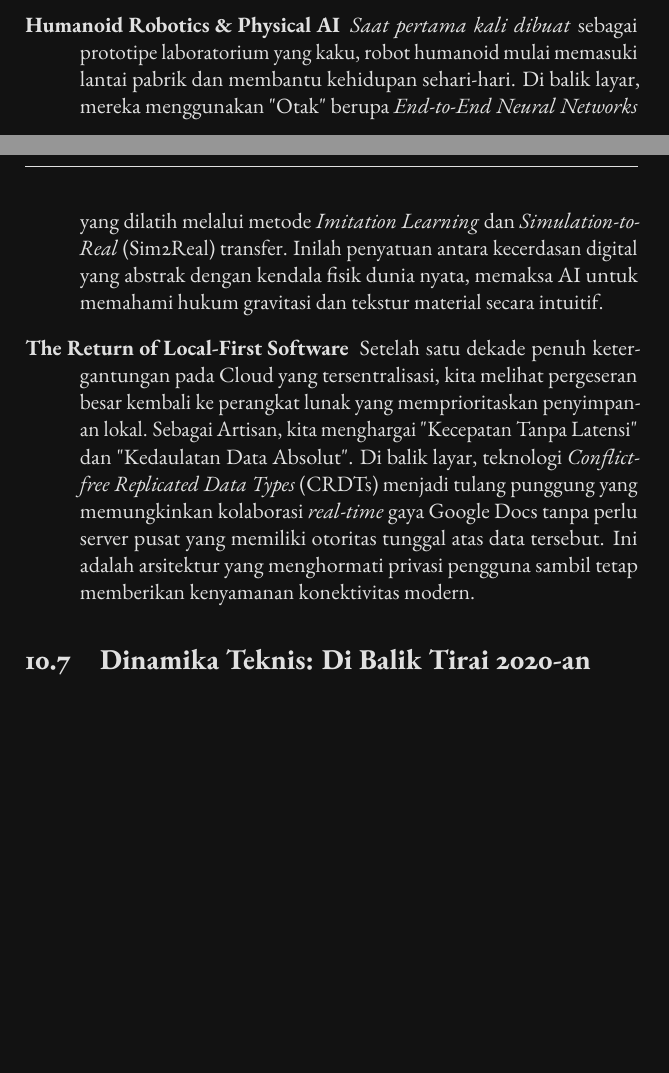
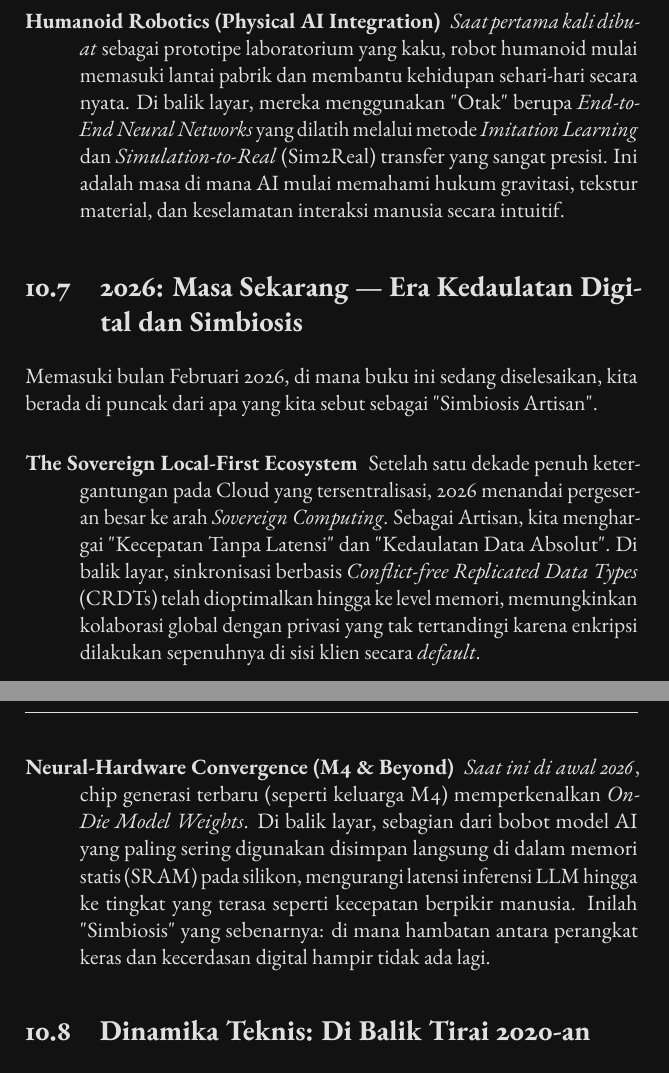
Before and after one commit to gtkrshnaaa/gelarsangartisan, a LaTeX thesis (texbook/main.tex, which reads texbook/clusters/chronicles/10-2020s.tex): two parts of pages 129 and 130 of 142 before the commit and two parts of pages 130 and 131 of 143 after it, joined at a grey line, cut so that both start at the same text, the shorter picture padded with empty space. Compiled offline with pdfLaTeX.

Commit message:
Finalize 2020s chronicles with 2025-2026 details

```diff
--- a/texbook/clusters/chronicles/10-2020s.tex
+++ b/texbook/clusters/chronicles/10-2020s.tex
@@ -78,8 +78,20 @@
 
 \begin{description}
-    \item[Humanoid Robotics \& Physical AI] \textit{Saat pertama kali dibuat} sebagai prototipe laboratorium yang kaku, robot humanoid mulai memasuki lantai pabrik dan membantu kehidupan sehari-hari. Di balik layar, mereka menggunakan "Otak" berupa \textit{End-to-End Neural Networks} yang dilatih melalui metode \textit{Imitation Learning} dan \textit{Simulation-to-Real} (Sim2Real) transfer. Inilah penyatuan antara kecerdasan digital yang abstrak dengan kendala fisik dunia nyata, memaksa AI untuk memahami hukum gravitasi dan tekstur material secara intuitif.
+    \item[The Maturity of AI Agents] \textit{Saat pertama kali dibuat}, agen AI sering kali terjebak dalam loop tanpa akhir atau "halusinasi tindakan". Namun di tahun 2025, arsitektur \textit{Orchestration Layer} yang matang memungkinkan agen untuk melakukan tugas multifase dengan tingkat keberhasilan di atas 95\%. Di balik layar, mereka menggunakan kombinasi \textit{Tree-of-Thought} (ToT) untuk perencanaan dan \textit{Reflexion} untuk mengoreksi kesalahan mereka sendiri secara \textit{real-time}.
 
-    \item[The Return of Local-First Software] Setelah satu dekade penuh ketergantungan pada Cloud yang tersentralisasi, kita melihat pergeseran besar kembali ke perangkat lunak yang memprioritaskan penyimpanan lokal. Sebagai Artisan, kita menghargai "Kecepatan Tanpa Latensi" dan "Kedaulatan Data Absolut". Di balik layar, teknologi \textit{Conflict-free Replicated Data Types} (CRDTs) menjadi tulang punggung yang memungkinkan kolaborasi \textit{real-time} gaya Google Docs tanpa perlu server pusat yang memiliki otoritas tunggal atas data tersebut. Ini adalah arsitektur yang menghormati privasi pengguna sambil tetap memberikan kenyamanan konektivitas modern.
+    \textit{Pada saat buku ini dibuat}, Agen AI bukan lagi eksperimen. Sebagai Artisan, kita belajar tentang "Manajemen Kepercayaan". Di balik layar, tantangan kita bukan lagi menulis fungsi satu per satu, melainkan mendefinisikan batasan (\textit{guards}) dan tujuan akhir (\textit{objectives}) bagi sistem otonom yang bekerja untuk kita.
+
+    \item[Humanoid Robotics (Physical AI Integration)] \textit{Saat pertama kali dibuat} sebagai prototipe laboratorium yang kaku, robot humanoid mulai memasuki lantai pabrik dan membantu kehidupan sehari-hari secara nyata. Di balik layar, mereka menggunakan "Otak" berupa \textit{End-to-End Neural Networks} yang dilatih melalui metode \textit{Imitation Learning} dan \textit{Simulation-to-Real} (Sim2Real) transfer yang sangat presisi. Ini adalah masa di mana AI mulai memahami hukum gravitasi, tekstur material, dan keselamatan interaksi manusia secara intuitif.
+\end{description}
+
+\section{2026: Masa Sekarang — Era Kedaulatan Digital dan Simbiosis}
+
+Memasuki bulan Februari 2026, di mana buku ini sedang diselesaikan, kita berada di puncak dari apa yang kita sebut sebagai "Simbiosis Artisan".
+
+\begin{description}
+    \item[The Sovereign Local-First Ecosystem] Setelah satu dekade penuh ketergantungan pada Cloud yang tersentralisasi, 2026 menandai pergeseran besar ke arah \textit{Sovereign Computing}. Sebagai Artisan, kita menghargai "Kecepatan Tanpa Latensi" dan "Kedaulatan Data Absolut". Di balik layar, sinkronisasi berbasis \textit{Conflict-free Replicated Data Types} (CRDTs) telah dioptimalkan hingga ke level memori, memungkinkan kolaborasi global dengan privasi yang tak tertandingi karena enkripsi dilakukan sepenuhnya di sisi klien secara \textit{default}.
+
+    \item[Neural-Hardware Convergence (M4 \& Beyond)] \textit{Saat ini di awal 2026}, chip generasi terbaru (seperti keluarga M4) memperkenalkan \textit{On-Die Model Weights}. Di balik layar, sebagian dari bobot model AI yang paling sering digunakan disimpan langsung di dalam memori statis (SRAM) pada silikon, mengurangi latensi inferensi LLM hingga ke tingkat yang terasa seperti kecepatan berpikir manusia. Inilah "Simbiosis" yang sebenarnya: di mana hambatan antara perangkat keras dan kecerdasan digital hampir tidak ada lagi.
 \end{description}
 
 \section{Dinamika Teknis: Di Balik Tirai 2020-an}
```
Also changed, not shown: texbook/clusters/chronicles/10-2020s.tex (4 more changed lines).
